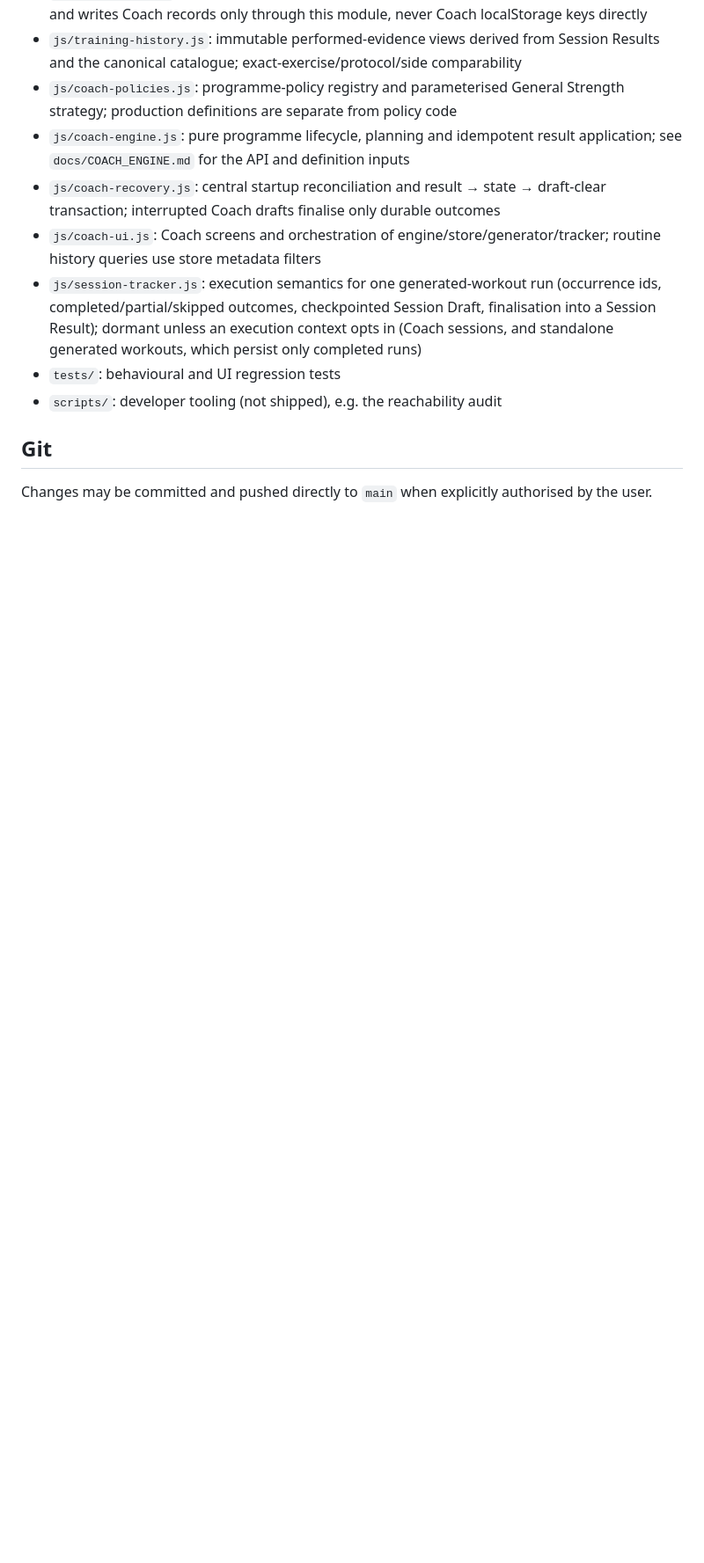
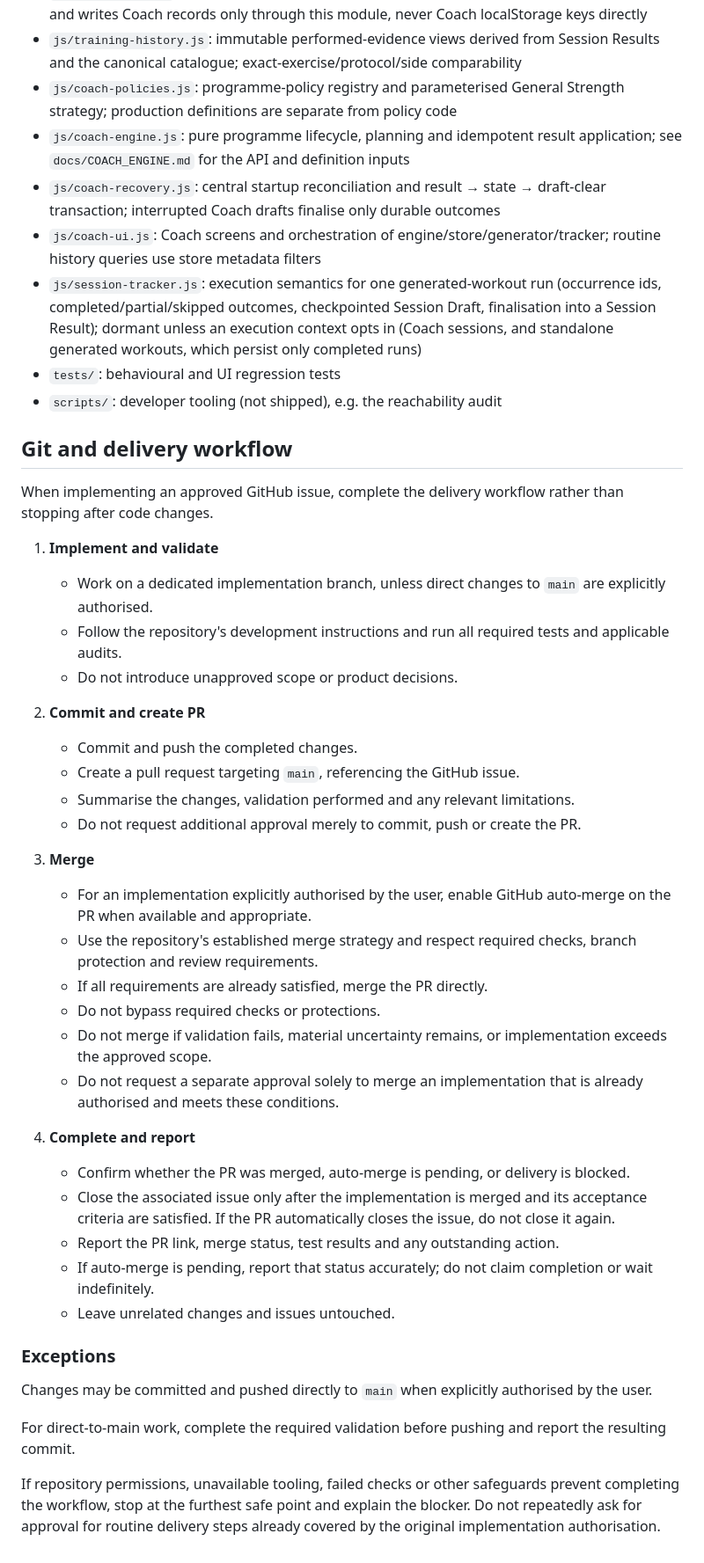
Before and after one commit to nimbrethil81/garage-fit, a Markdown page: AGENTS.md, the part around the change. Shown at 88% size. GitHub-like rendering; blank space fills up the shorter version.

Commit message:
Enhance AGENTS.md with Git delivery workflow
Added detailed Git and delivery workflow instructions to AGENTS.md.

```diff
--- a/AGENTS.md
+++ b/AGENTS.md
@@ -44,6 +44,40 @@ GarageFit is a dependency-free browser PWA for fixed and generated workouts.
 - `tests/`: behavioural and UI regression tests
 - `scripts/`: developer tooling (not shipped), e.g. the reachability audit
 
-## Git
+## Git and delivery workflow
+
+When implementing an approved GitHub issue, complete the delivery workflow rather than stopping after code changes.
+
+1. **Implement and validate**
+   - Work on a dedicated implementation branch, unless direct changes to `main` are explicitly authorised.
+   - Follow the repository's development instructions and run all required tests and applicable audits.
+   - Do not introduce unapproved scope or product decisions.
+
+2. **Commit and create PR**
+   - Commit and push the completed changes.
+   - Create a pull request targeting `main`, referencing the GitHub issue.
+   - Summarise the changes, validation performed and any relevant limitations.
+   - Do not request additional approval merely to commit, push or create the PR.
+
+3. **Merge**
+   - For an implementation explicitly authorised by the user, enable GitHub auto-merge on the PR when available and appropriate.
+   - Use the repository's established merge strategy and respect required checks, branch protection and review requirements.
+   - If all requirements are already satisfied, merge the PR directly.
+   - Do not bypass required checks or protections.
+   - Do not merge if validation fails, material uncertainty remains, or implementation exceeds the approved scope.
+   - Do not request a separate approval solely to merge an implementation that is already authorised and meets these conditions.
+
+4. **Complete and report**
+   - Confirm whether the PR was merged, auto-merge is pending, or delivery is blocked.
+   - Close the associated issue only after the implementation is merged and its acceptance criteria are satisfied. If the PR automatically closes the issue, do not close it again.
+   - Report the PR link, merge status, test results and any outstanding action.
+   - If auto-merge is pending, report that status accurately; do not claim completion or wait indefinitely.
+   - Leave unrelated changes and issues untouched.
+
+### Exceptions
 
 Changes may be committed and pushed directly to `main` when explicitly authorised by the user.
+
+For direct-to-main work, complete the required validation before pushing and report the resulting commit.
+
+If repository permissions, unavailable tooling, failed checks or other safeguards prevent completing the workflow, stop at the furthest safe point and explain the blocker. Do not repeatedly ask for approval for routine delivery steps already covered by the original implementation authorisation.
```
